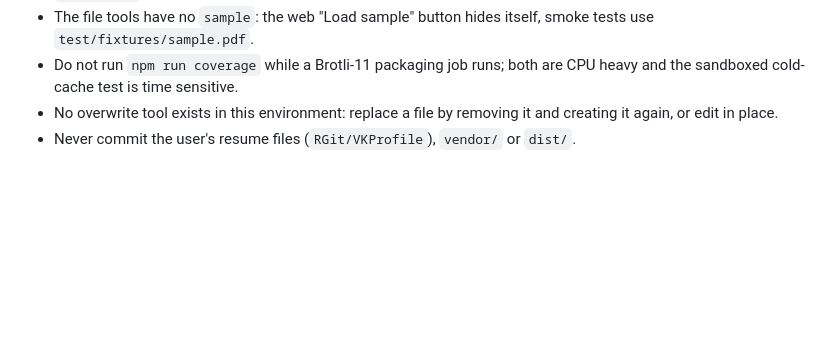
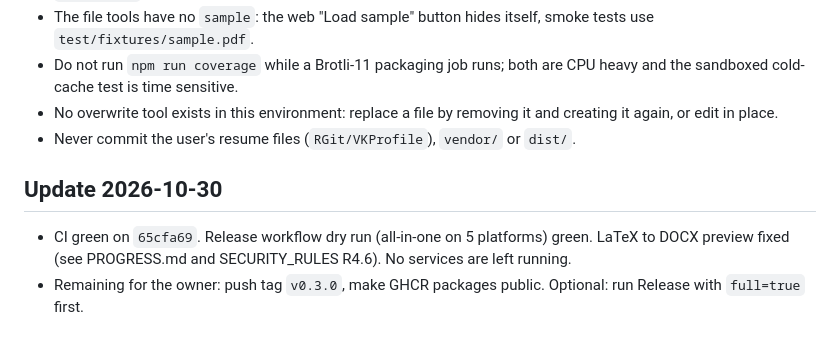
Before and after one commit to rajatgedam/LatexToPDF, a Markdown page: handoff/HANDOFF_2026-10-29_overhaul.md, the part around the change. Rendered like a GitHub page; blank space fills up the shorter version.

```diff
--- a/handoff/HANDOFF_2026-10-29_overhaul.md
+++ b/handoff/HANDOFF_2026-10-29_overhaul.md
@@ -53,3 +53,7 @@ node scripts/smoke-bundle.mjs dist/ToolMaster-pdf-pages-lite
 - Do not run `npm run coverage` while a Brotli-11 packaging job runs; both are CPU heavy and the sandboxed cold-cache test is time sensitive.
 - No overwrite tool exists in this environment: replace a file by removing it and creating it again, or edit in place.
 - Never commit the user's resume files (`RGit/VKProfile`), `vendor/` or `dist/`.
+
+## Update 2026-10-30
+- CI green on `65cfa69`. Release workflow dry run (all-in-one on 5 platforms) green. LaTeX to DOCX preview fixed (see PROGRESS.md and SECURITY_RULES R4.6). No services are left running.
+- Remaining for the owner: push tag `v0.3.0`, make GHCR packages public. Optional: run Release with `full=true` first.
```
Also changed, not shown: handoff/PROGRESS.md (+3 -0 lines).
